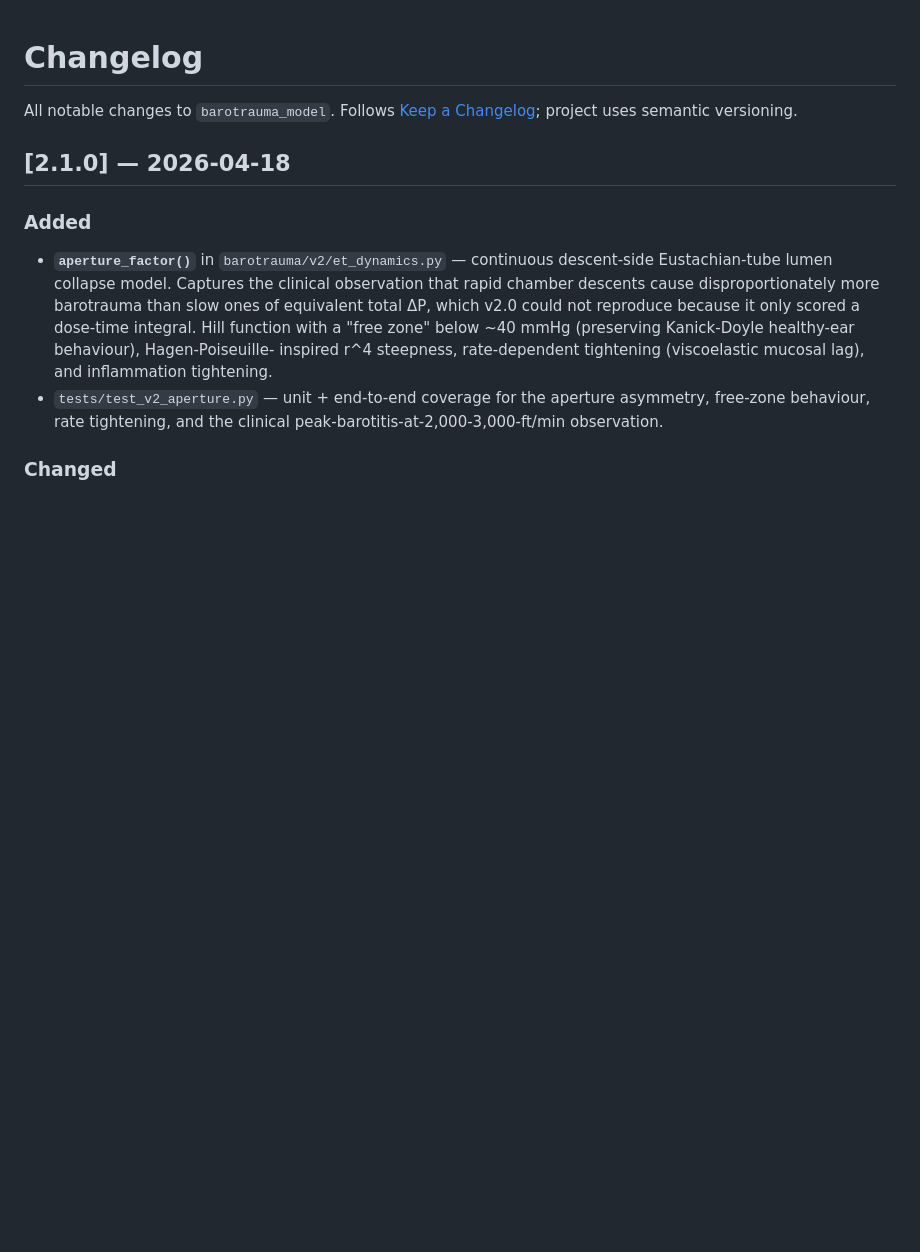
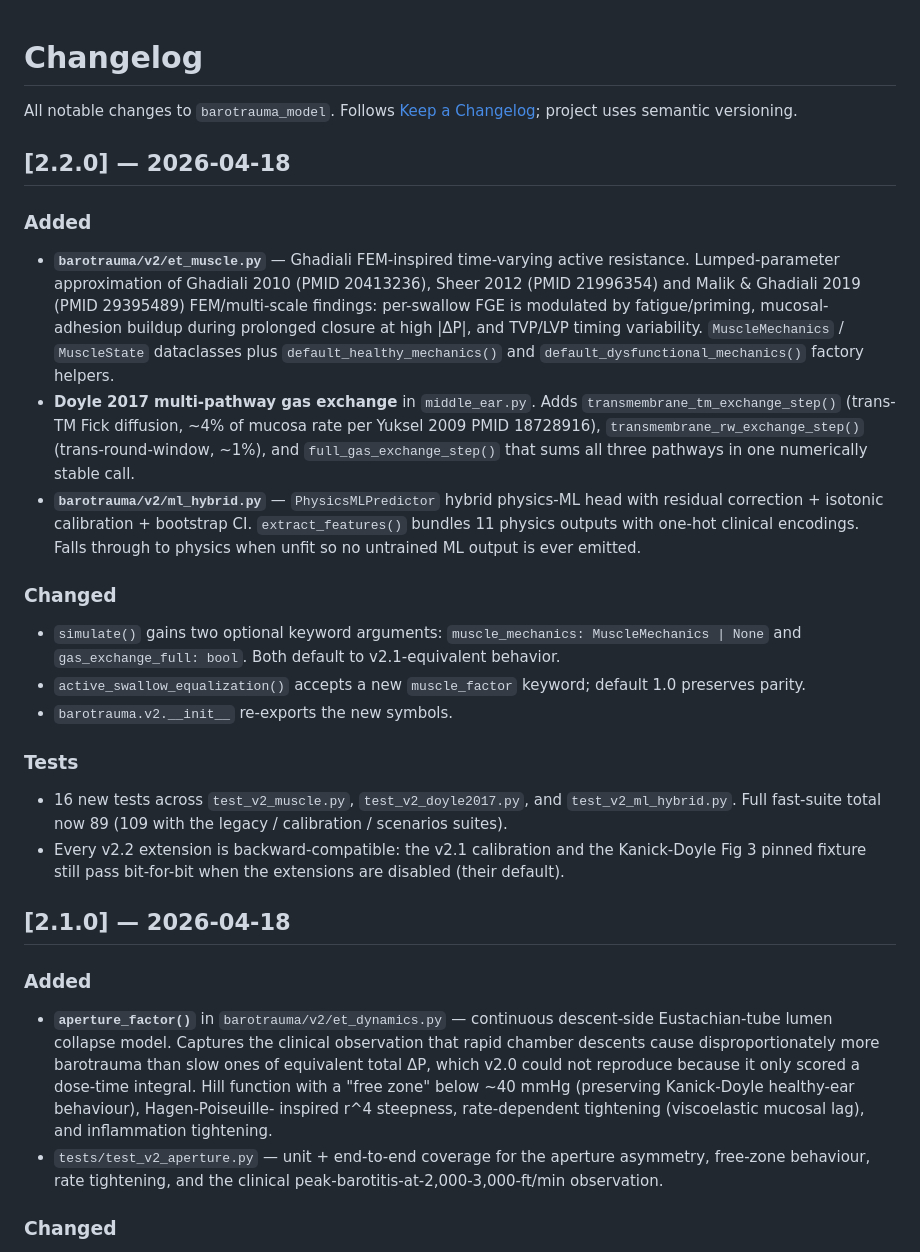
Before and after one commit to strikerdlm/barotrauma_model, a Markdown page: CHANGELOG.md, the part around the change. GitHub-like rendering; blank space fills up the shorter version.

Commit message:
docs: add CHANGELOG 2.2.0 entry (Ghadiali + Doyle 2017 + ML hybrid)
Enumerates the three v2.2 additions plus their test coverage. Notes
that every extension is backward-compatible — v2.1 calibration and the
Kanick-Doyle Fig 3 pinned fixture still pass bit-for-bit when the
extensions are disabled (their defaults).

```diff
--- a/CHANGELOG.md
+++ b/CHANGELOG.md
@@ -3,6 +3,47 @@
 All notable changes to `barotrauma_model`. Follows
 [Keep a Changelog](https://keepachangelog.com/en/1.1.0/); project uses
 semantic versioning.
+
+## [2.2.0] — 2026-04-18
+
+### Added
+
+- **`barotrauma/v2/et_muscle.py`** — Ghadiali FEM-inspired time-varying
+  active resistance. Lumped-parameter approximation of Ghadiali 2010
+  (PMID 20413236), Sheer 2012 (PMID 21996354) and Malik & Ghadiali 2019
+  (PMID 29395489) FEM/multi-scale findings: per-swallow FGE is modulated
+  by fatigue/priming, mucosal-adhesion buildup during prolonged closure
+  at high |ΔP|, and TVP/LVP timing variability. `MuscleMechanics` /
+  `MuscleState` dataclasses plus `default_healthy_mechanics()` and
+  `default_dysfunctional_mechanics()` factory helpers.
+- **Doyle 2017 multi-pathway gas exchange** in `middle_ear.py`. Adds
+  `transmembrane_tm_exchange_step()` (trans-TM Fick diffusion, ~4% of
+  mucosa rate per Yuksel 2009 PMID 18728916), `transmembrane_rw_exchange_step()`
+  (trans-round-window, ~1%), and `full_gas_exchange_step()` that sums
+  all three pathways in one numerically stable call.
+- **`barotrauma/v2/ml_hybrid.py`** — `PhysicsMLPredictor` hybrid
+  physics-ML head with residual correction + isotonic calibration +
+  bootstrap CI. `extract_features()` bundles 11 physics outputs with
+  one-hot clinical encodings. Falls through to physics when unfit so
+  no untrained ML output is ever emitted.
+
+### Changed
+
+- `simulate()` gains two optional keyword arguments:
+  `muscle_mechanics: MuscleMechanics | None` and
+  `gas_exchange_full: bool`. Both default to v2.1-equivalent behavior.
+- `active_swallow_equalization()` accepts a new `muscle_factor` keyword;
+  default 1.0 preserves parity.
+- `barotrauma.v2.__init__` re-exports the new symbols.
+
+### Tests
+
+- 16 new tests across `test_v2_muscle.py`, `test_v2_doyle2017.py`, and
+  `test_v2_ml_hybrid.py`. Full fast-suite total now 89 (109 with the
+  legacy / calibration / scenarios suites).
+- Every v2.2 extension is backward-compatible: the v2.1 calibration and
+  the Kanick-Doyle Fig 3 pinned fixture still pass bit-for-bit when the
+  extensions are disabled (their default).
 
 ## [2.1.0] — 2026-04-18
 
```
